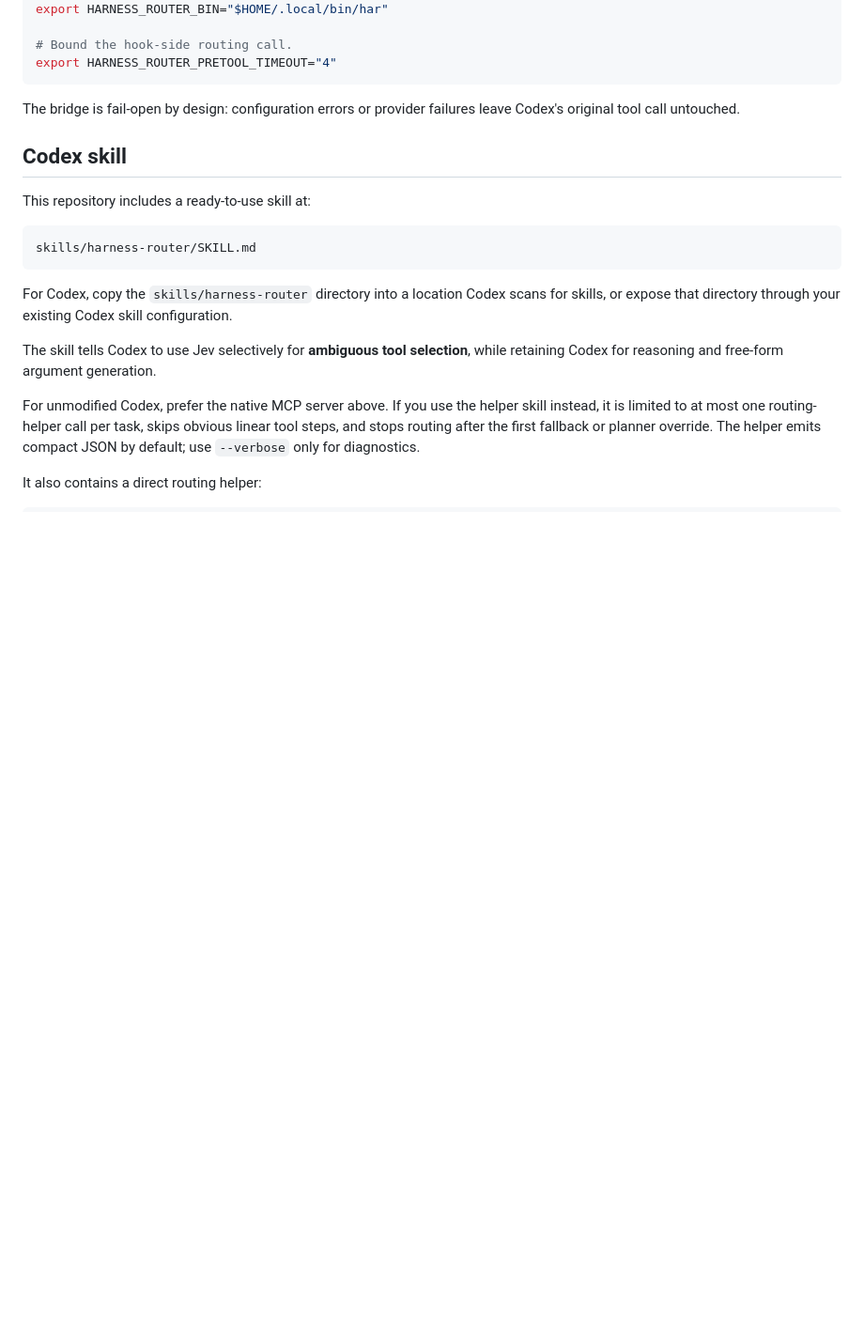
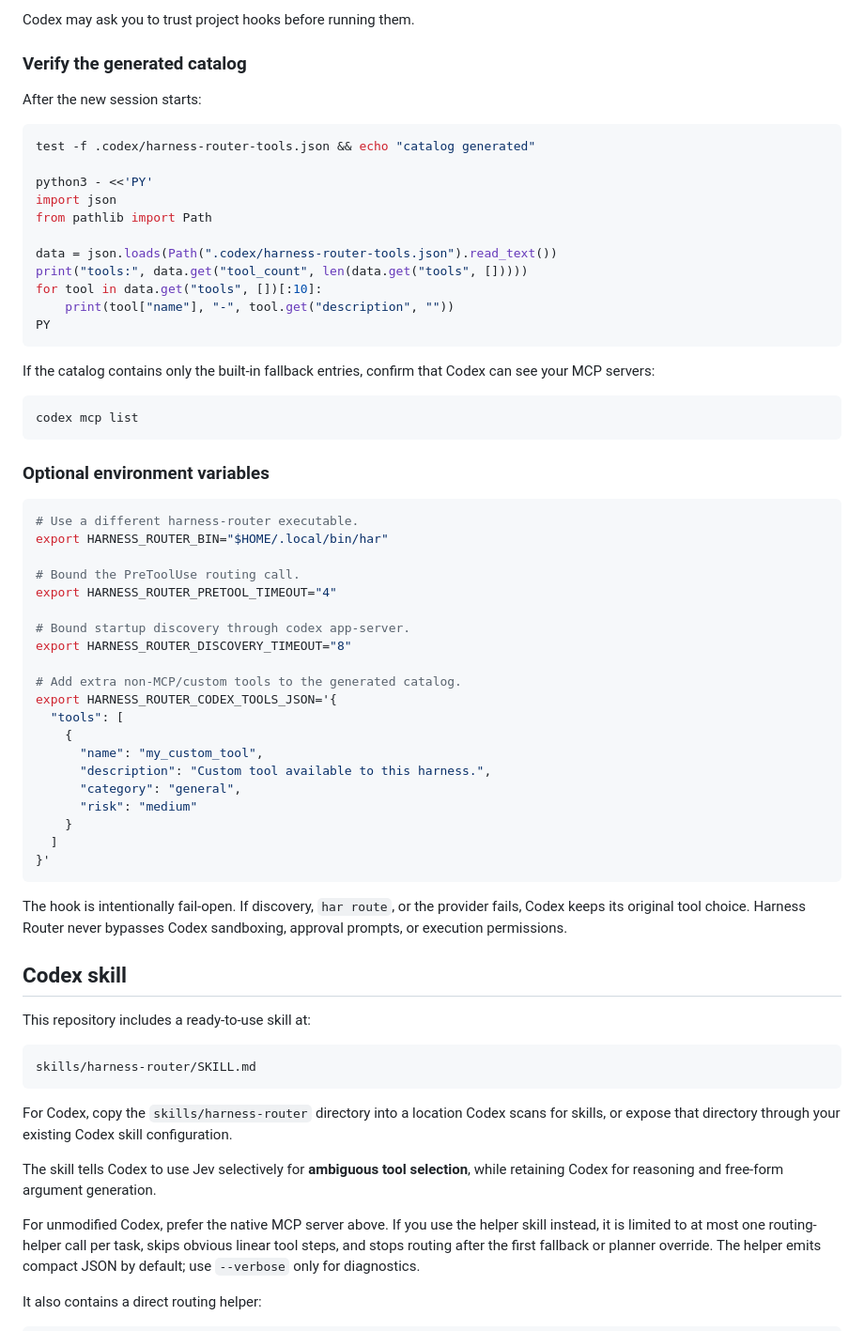
Before and after one commit to Protocol-Lattice/harness-router, a Markdown page: README.md, the part around one of its changes. Shown at 94% size. Drawn GitHub-style; blank space fills up the shorter version.

Commit message:
docs(codex): document PreToolUse hook installation

```diff
--- a/README.md
+++ b/README.md
@@ -662,11 +686,56 @@ export HARNESS_ROUTER_CODEX_TOOLS_FILE="$HOME/.codex/my-tools.json"
+Codex may ask you to trust project hooks before running them.
+
+### Verify the generated catalog
+
+After the new session starts:
+
+~~~bash
+test -f .codex/harness-router-tools.json && echo "catalog generated"
+
+python3 - <<'PY'
+import json
+from pathlib import Path
+
+data = json.loads(Path(".codex/harness-router-tools.json").read_text())
+print("tools:", data.get("tool_count", len(data.get("tools", []))))
+for tool in data.get("tools", [])[:10]:
+    print(tool["name"], "-", tool.get("description", ""))
+PY
+~~~
+
+If the catalog contains only the built-in fallback entries, confirm that Codex can see your MCP servers:
+
+~~~bash
+codex mcp list
+~~~
+
+### Optional environment variables
+
+~~~bash
+# Use a different harness-router executable.
 export HARNESS_ROUTER_BIN="$HOME/.local/bin/har"
 
-# Bound the hook-side routing call.
+# Bound the PreToolUse routing call.
 export HARNESS_ROUTER_PRETOOL_TIMEOUT="4"
+
+# Bound startup discovery through codex app-server.
+export HARNESS_ROUTER_DISCOVERY_TIMEOUT="8"
+
+# Add extra non-MCP/custom tools to the generated catalog.
+export HARNESS_ROUTER_CODEX_TOOLS_JSON='{
+  "tools": [
+    {
+      "name": "my_custom_tool",
+      "description": "Custom tool available to this harness.",
+      "category": "general",
+      "risk": "medium"
+    }
+  ]
+}'
 ~~~
 
-The bridge is fail-open by design: configuration errors or provider failures leave Codex's
-original tool call untouched.
+The hook is intentionally fail-open. If discovery, `har route`, or the provider fails, Codex keeps its original tool choice. Harness Router never bypasses Codex sandboxing, approval prompts, or execution permissions.
+
 
 ## Codex skill
 
```
Also changed, not shown: other parts of README.md (+75 -51 lines).
